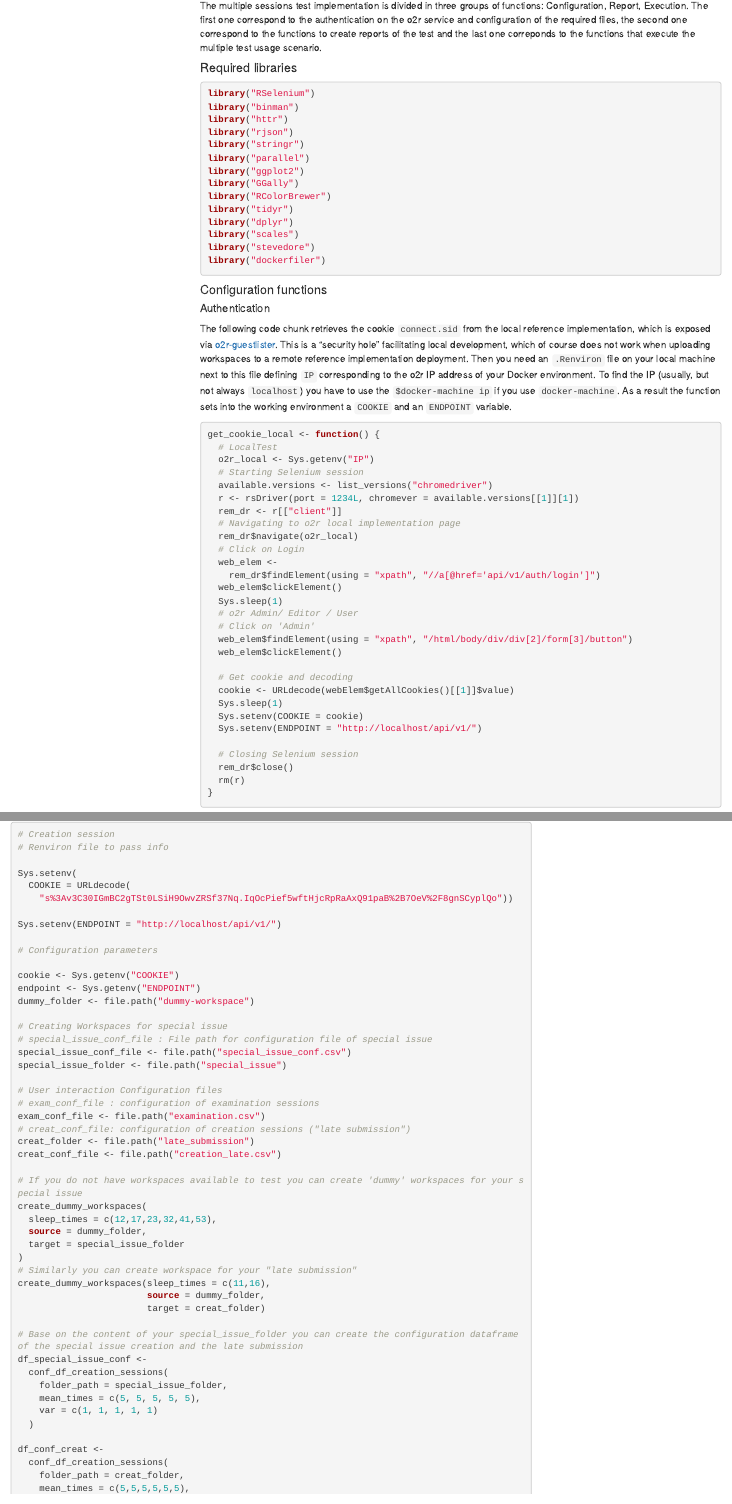
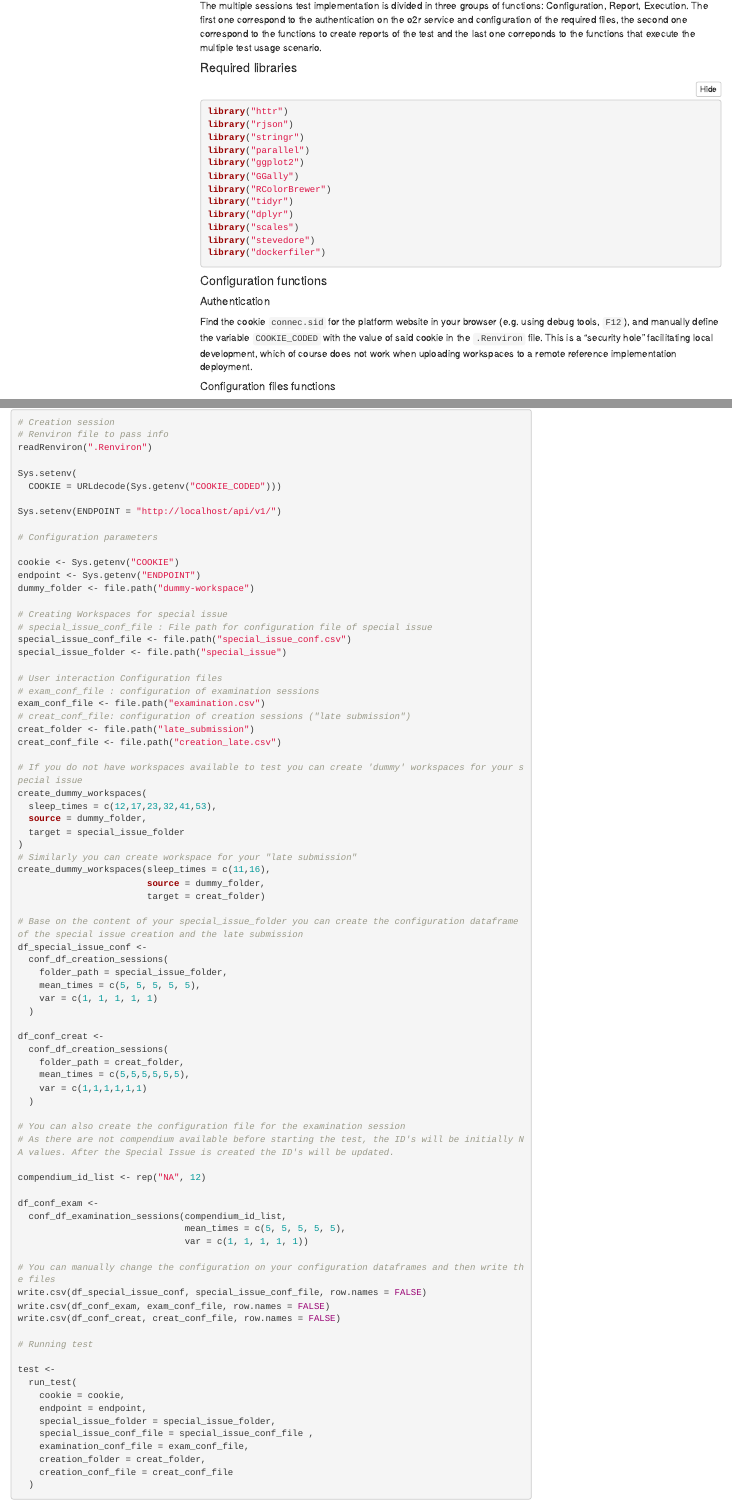
Before and after one commit to o2r-project/api, an R Markdown document (docs/evaluation/load_test.Rmd): the page in a window 1100 px wide, from 4160 px down, and a second part further down, joined at a grey line. Rendered offline with R 4.5, knitr and Pandoc, with nearby package versions; folded parts are opened; menus at the side of the page are left out.

Commit message:
Add html / change authentication

````diff
--- a/docs/evaluation/load_test.Rmd
+++ b/docs/evaluation/load_test.Rmd
@@ -169,8 +169,6 @@ The first one correspond to the authentication on the o2r service and configurat
 #### Required libraries
 
 ```{r libraries,message=FALSE}
-library("RSelenium")
-library("binman")
 library("httr")
 library("rjson")
 library("stringr")
@@ -189,43 +187,7 @@ library("dockerfiler")
 
 ##### Authentication
 
-The following code chunk retrieves the cookie `connect.sid` from the local reference implementation, which is exposed via [o2r-guestlister](https://github.com/o2r-project/o2r-guestlister).
-This is a "security hole" facilitating local development, which of course does not work when uploading workspaces to a remote reference implementation deployment.
-Then you need an `.Renviron` file on your local machine next to this file defining `IP` corresponding to the o2r IP address of your Docker environment.
-To find the IP (usually, but not always `localhost`) you have to use the `$docker-machine ip` if you use `docker-machine`.
-As a result the function sets into the working environment a `COOKIE` and an `ENDPOINT` variable.
-
-```{r get_cookie_local_function}
-get_cookie_local <- function() {
-  # LocalTest
-  o2r_local <- Sys.getenv("IP")
-  # Starting Selenium session
-  available.versions <- list_versions("chromedriver")
-  r <- rsDriver(port = 1234L, chromever = available.versions[[1]][1])
-  rem_dr <- r[["client"]]
-  # Navigating to o2r local implementation page
-  rem_dr$navigate(o2r_local)
-  # Click on Login
-  web_elem <-
-    rem_dr$findElement(using = "xpath", "//a[@href='api/v1/auth/login']")
-  web_elem$clickElement()
-  Sys.sleep(1)
-  # o2r Admin/ Editor / User
-  # Click on 'Admin'
-  web_elem$findElement(using = "xpath", "/html/body/div/div[2]/form[3]/button")
-  web_elem$clickElement()
-
-  # Get cookie and decoding
-  cookie <- URLdecode(webElem$getAllCookies()[[1]]$value)
-  Sys.sleep(1)
-  Sys.setenv(COOKIE = cookie)
-  Sys.setenv(ENDPOINT = "http://localhost/api/v1/")
-
-  # Closing Selenium session
-  rem_dr$close()
-  rm(r)
-}
-```
+Find the cookie `connec.sid` for the platform website in your browser (e.g. using debug tools, `F12`), and manually define the variable `COOKIE_CODED` with the value of said cookie in the `.Renviron` file. This is a "security hole" facilitating local development, which of course does not work when uploading workspaces to a remote reference implementation deployment.
 
 ##### Configuration files functions
 
@@ -1226,10 +1188,10 @@ Similarly a running o2r service on the background is required. For this example
 ```{r test,eval = FALSE}
 # Creation session
 # Renviron file to pass info
+readRenviron(".Renviron")
 
 Sys.setenv(
-  COOKIE = URLdecode(
-    "s%3Av3C30IGmBC2gTSt0LSiH9OwvZRSf37Nq.IqOcPief5wftHjcRpRaAxQ91paB%2B7OeV%2F8gnSCyplQo"))
+  COOKIE = URLdecode(Sys.getenv("COOKIE_CODED")))
 
 Sys.setenv(ENDPOINT = "http://localhost/api/v1/")
 
````
Also changed, not shown: docs/evaluation/_output.yml, docs/evaluation/load_test.Rmd (6 more changed lines), 1 other file.
